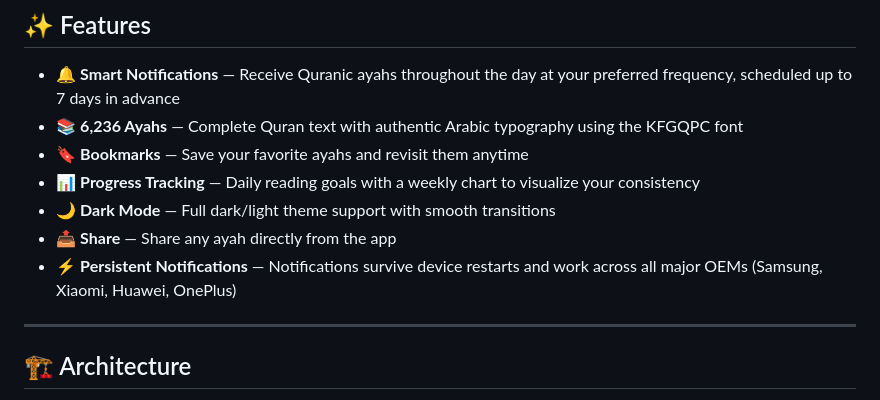
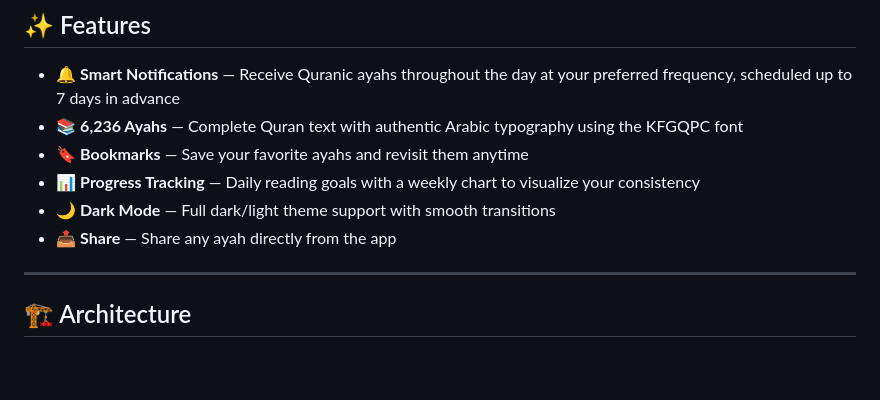
Before and after one commit to omer73364/Ayat-Quran, a Markdown page: README.md, the part around the change. Rendered like a GitHub page; blank space fills up the shorter version.

```diff
--- a/README.md
+++ b/README.md
@@ -35,7 +35,6 @@ _Stay connected to the Quran — one ayah at a time_
 - 📊 **Progress Tracking** — Daily reading goals with a weekly chart to visualize your consistency
 - 🌙 **Dark Mode** — Full dark/light theme support with smooth transitions
 - 📤 **Share** — Share any ayah directly from the app
-- ⚡ **Persistent Notifications** — Notifications survive device restarts and work across all major OEMs (Samsung, Xiaomi, Huawei, OnePlus)
 
 ---
 
```
